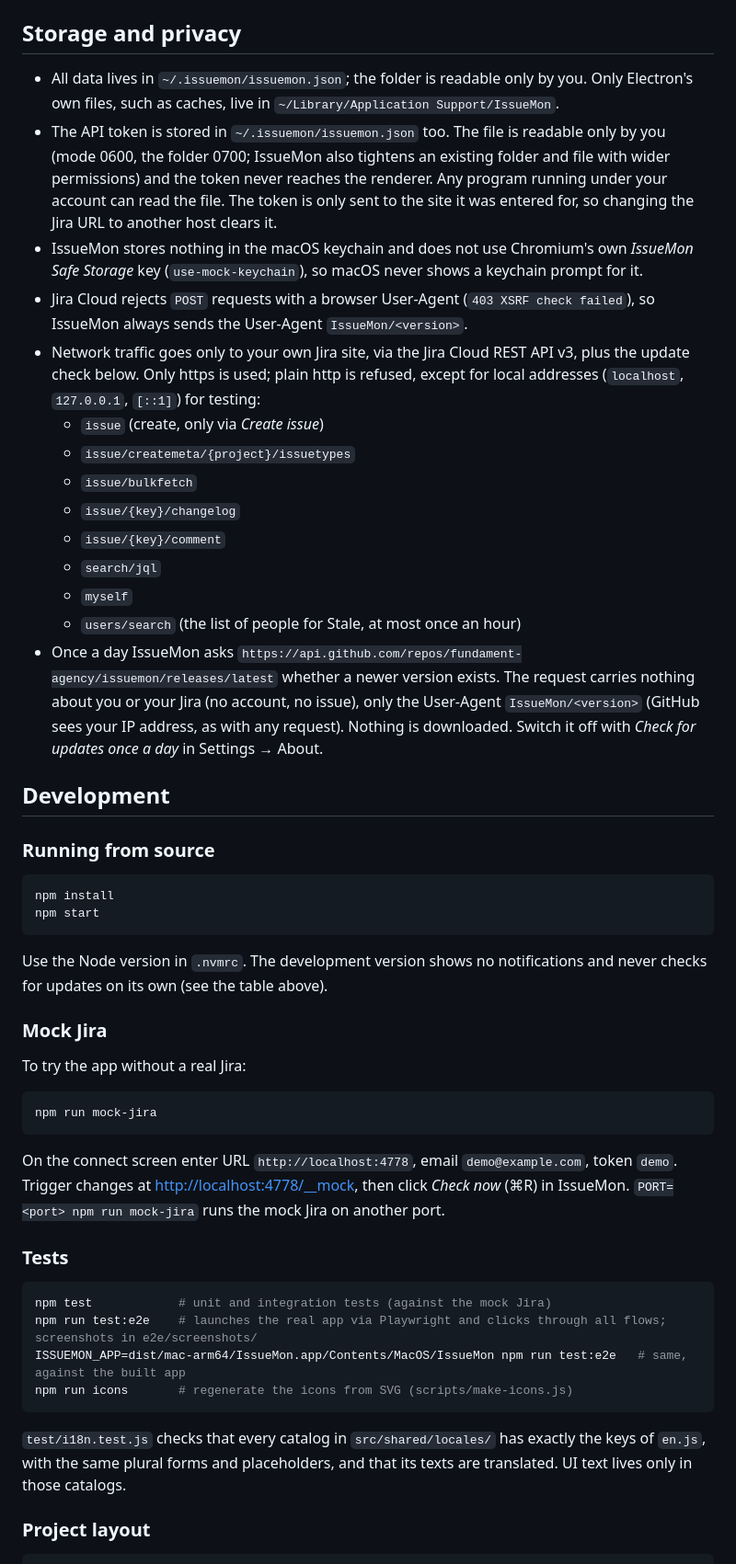
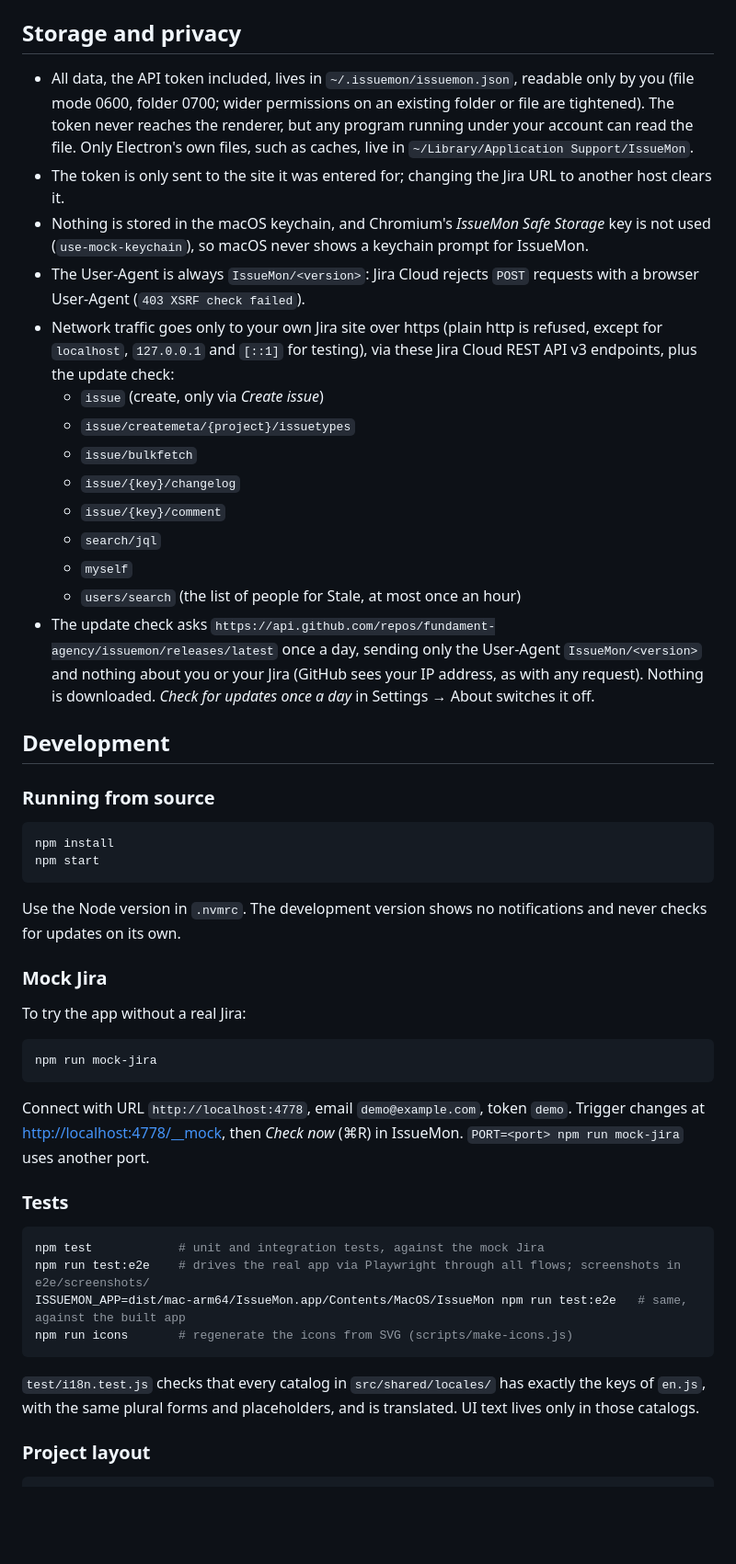
Before and after one commit to fundament-agency/issuemon, a Markdown page: README.md, the part around one of its changes. Shown at 92% size. GitHub-like rendering; blank space fills up the shorter version.

Commit message:
Tighten the README further, keeping every behaviour, path and shortcut
Co-Authored-By: Claude Fable 5.1 <noreply@anthropic.com>

````diff
--- a/README.md
+++ b/README.md
@@ -67,11 +67,11 @@ Shortcuts: `j`/`k` or `↑`/`↓` to browse, `e` for processed, `o` to open in J
 
 ## Storage and privacy
 
-- All data lives in `~/.issuemon/issuemon.json`; the folder is readable only by you. Only Electron's own files, such as caches, live in `~/Library/Application Support/IssueMon`.
-- The API token is stored in `~/.issuemon/issuemon.json` too. The file is readable only by you (mode 0600, the folder 0700; IssueMon also tightens an existing folder and file with wider permissions) and the token never reaches the renderer. Any program running under your account can read the file. The token is only sent to the site it was entered for, so changing the Jira URL to another host clears it.
-- IssueMon stores nothing in the macOS keychain and does not use Chromium's own *IssueMon Safe Storage* key (`use-mock-keychain`), so macOS never shows a keychain prompt for it.
-- Jira Cloud rejects `POST` requests with a browser User-Agent (`403 XSRF check failed`), so IssueMon always sends the User-Agent `IssueMon/<version>`.
-- Network traffic goes only to your own Jira site, via the Jira Cloud REST API v3, plus the update check below. Only https is used; plain http is refused, except for local addresses (`localhost`, `127.0.0.1`, `[::1]`) for testing:
+- All data, the API token included, lives in `~/.issuemon/issuemon.json`, readable only by you (file mode 0600, folder 0700; wider permissions on an existing folder or file are tightened). The token never reaches the renderer, but any program running under your account can read the file. Only Electron's own files, such as caches, live in `~/Library/Application Support/IssueMon`.
+- The token is only sent to the site it was entered for; changing the Jira URL to another host clears it.
+- Nothing is stored in the macOS keychain, and Chromium's *IssueMon Safe Storage* key is not used (`use-mock-keychain`), so macOS never shows a keychain prompt for IssueMon.
+- The User-Agent is always `IssueMon/<version>`: Jira Cloud rejects `POST` requests with a browser User-Agent (`403 XSRF check failed`).
+- Network traffic goes only to your own Jira site over https (plain http is refused, except for `localhost`, `127.0.0.1` and `[::1]` for testing), via these Jira Cloud REST API v3 endpoints, plus the update check:
   - `issue` (create, only via *Create issue*)
   - `issue/createmeta/{project}/issuetypes`
   - `issue/bulkfetch`
@@ -80,7 +80,7 @@ Shortcuts: `j`/`k` or `↑`/`↓` to browse, `e` for processed, `o` to open in J
   - `search/jql`
   - `myself`
   - `users/search` (the list of people for Stale, at most once an hour)
-- Once a day IssueMon asks `https://api.github.com/repos/fundament-agency/issuemon/releases/latest` whether a newer version exists. The request carries nothing about you or your Jira (no account, no issue), only the User-Agent `IssueMon/<version>` (GitHub sees your IP address, as with any request). Nothing is downloaded. Switch it off with *Check for updates once a day* in Settings → About.
+- The update check asks `https://api.github.com/repos/fundament-agency/issuemon/releases/latest` once a day, sending only the User-Agent `IssueMon/<version>` and nothing about you or your Jira (GitHub sees your IP address, as with any request). Nothing is downloaded. *Check for updates once a day* in Settings → About switches it off.
 
 ## Development
 
@@ -91,7 +91,7 @@ npm install
 npm start
 ```
 
-Use the Node version in `.nvmrc`. The development version shows no notifications and never checks for updates on its own (see the table above).
+Use the Node version in `.nvmrc`. The development version shows no notifications and never checks for updates on its own.
 
 ### Mock Jira
 
@@ -101,18 +101,18 @@ To try the app without a real Jira:
 npm run mock-jira
 ```
 
-On the connect screen enter URL `http://localhost:4778`, email `demo@example.com`, token `demo`. Trigger changes at <http://localhost:4778/__mock>, then click *Check now* (⌘R) in IssueMon. `PORT=<port> npm run mock-jira` runs the mock Jira on another port.
+Connect with URL `http://localhost:4778`, email `demo@example.com`, token `demo`. Trigger changes at <http://localhost:4778/__mock>, then *Check now* (⌘R) in IssueMon. `PORT=<port> npm run mock-jira` uses another port.
 
 ### Tests
 
 ```bash
-npm test            # unit and integration tests (against the mock Jira)
-npm run test:e2e    # launches the real app via Playwright and clicks through all flows; screenshots in e2e/screenshots/
+npm test            # unit and integration tests, against the mock Jira
+npm run test:e2e    # drives the real app via Playwright through all flows; screenshots in e2e/screenshots/
 ISSUEMON_APP=dist/mac-arm64/IssueMon.app/Contents/MacOS/IssueMon npm run test:e2e   # same, against the built app
 npm run icons       # regenerate the icons from SVG (scripts/make-icons.js)
 ```
 
-`test/i18n.test.js` checks that every catalog in `src/shared/locales/` has exactly the keys of `en.js`, with the same plural forms and placeholders, and that its texts are translated. UI text lives only in those catalogs.
+`test/i18n.test.js` checks that every catalog in `src/shared/locales/` has exactly the keys of `en.js`, with the same plural forms and placeholders, and is translated. UI text lives only in those catalogs.
 
 ### Project layout
 
````
Also changed, not shown: other parts of README.md (+31 -31 lines).
